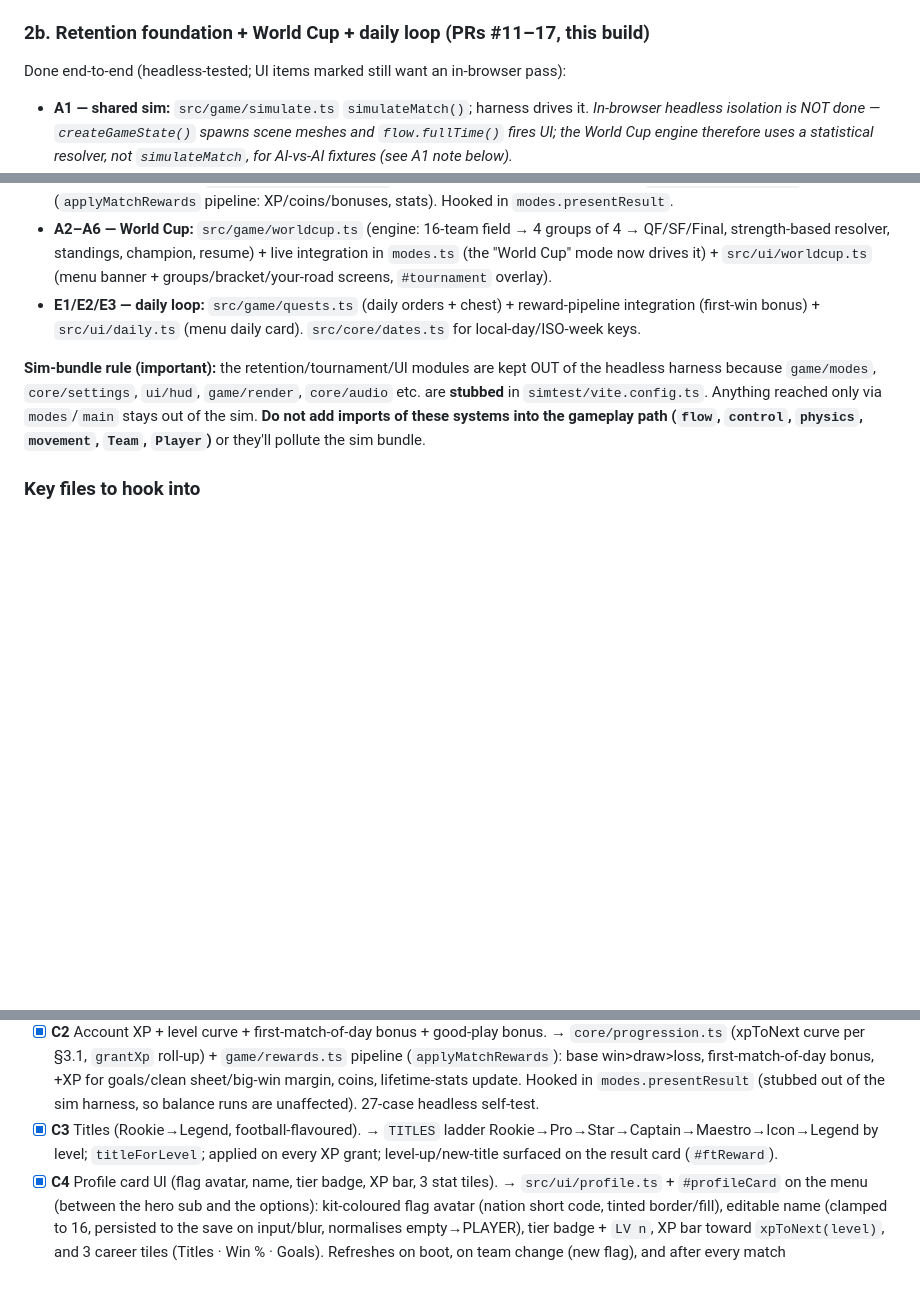
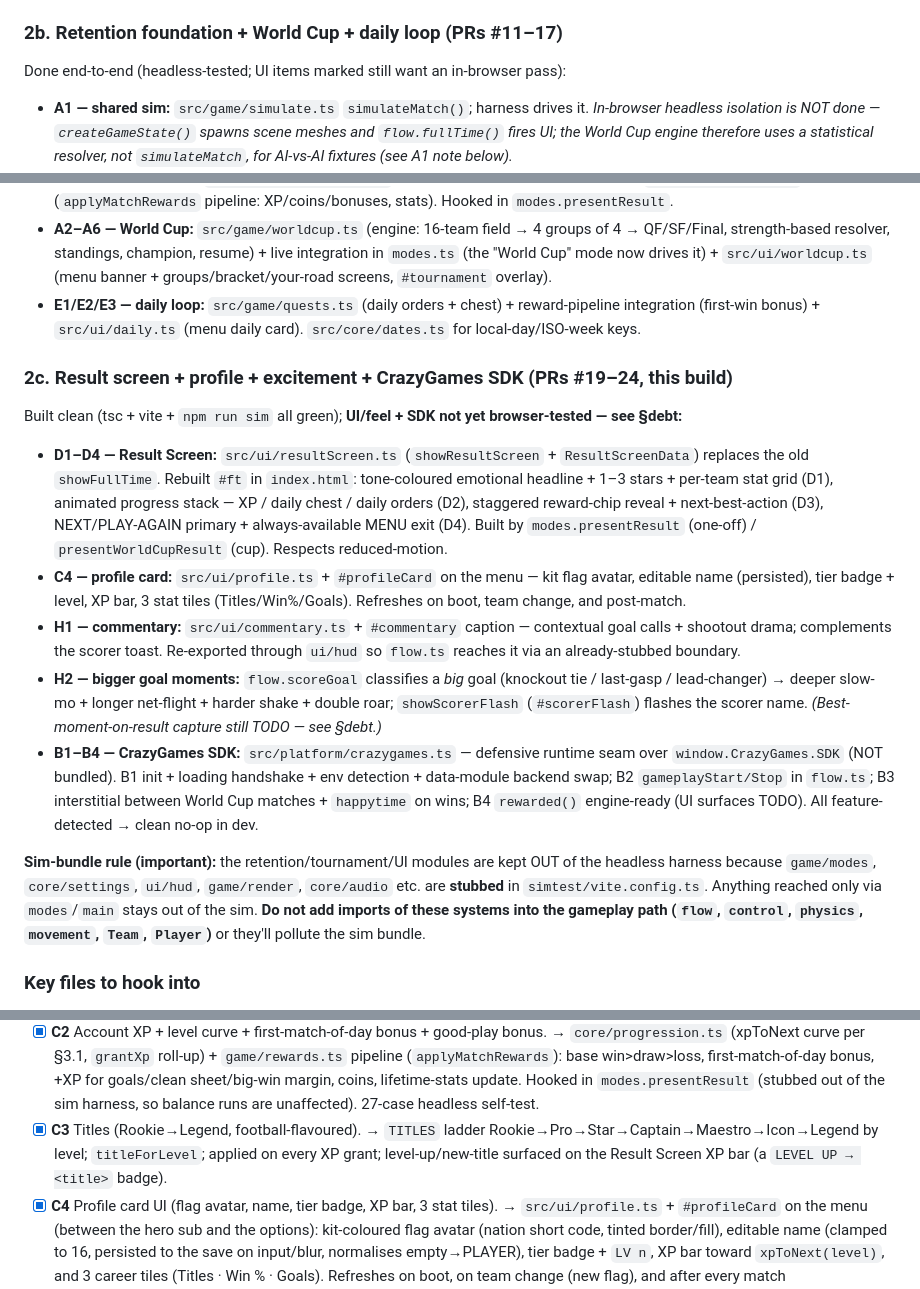
Before and after one commit to jobendik/Strikers, a Markdown page: work_ahead.md, 3 parts joined by grey strips. Drawn GitHub-style; blank space fills up the shorter version.

Commit message:
@ work_ahead.md: add the missing §2c + clear last stale #ft refs
Follow-up to the prior sync (a multi-line edit had silently failed on an
en-dash mismatch, so §2b/§2c were left half-updated):
- §2b header: drop the stale "this build" tag (that build is now §2c).
- §2c: add the Result Screen (D), profile (C4), commentary (H1), bigger goal
  moments (H2) and CrazyGames SDK (B1–B4) section with their real modules.
- C3 checklist note: the level-up now surfaces on the Result Screen XP bar,
  not the removed #ftReward line.

Docs-only; verified no #ftReward refs remain and "this build" appears only on
the §2c header + the progress snapshot.

Co-Authored-By: Claude Opus 4.8 (1M context) <noreply@anthropic.com>
@

```diff
--- a/work_ahead.md
+++ b/work_ahead.md
@@ -44,7 +44,7 @@
 - **Headless balance harness**: `simtest/`, run `npm run sim -- <matches> <secsPerHalf>`. Real sim, no renderer. Use it to validate every gameplay/balance change. **Now driven by the shared `simulateMatch()` (A1).**
 - Modes: **Friendly / Knockout / World Cup**. Settings persist in `localStorage` (`core/settings.ts`).
 
-### 2b. Retention foundation + World Cup + daily loop (PRs #11–17, this build)
+### 2b. Retention foundation + World Cup + daily loop (PRs #11–17)
 Done end-to-end (headless-tested; UI items marked still want an in-browser pass):
 - **A1 — shared sim:** `src/game/simulate.ts` `simulateMatch()`; harness drives it. *In-browser headless isolation is NOT done — `createGameState()` spawns scene meshes and `flow.fullTime()` fires UI; the World Cup engine therefore uses a statistical resolver, not `simulateMatch`, for AI-vs-AI fixtures (see A1 note below).*
 - **B5 — storage:** `src/platform/storage.ts` — swappable KV backend (localStorage now, CrazyGames data module later via `setStorageBackend`), in-memory fallback.
@@ -52,6 +52,14 @@ Done end-to-end (headless-tested; UI items marked still want an in-browser pass)
 - **C2/C3 — progression:** `src/core/progression.ts` (XP curve + Rookie→Legend titles) + `src/game/rewards.ts` (`applyMatchRewards` pipeline: XP/coins/bonuses, stats). Hooked in `modes.presentResult`.
 - **A2–A6 — World Cup:** `src/game/worldcup.ts` (engine: 16-team field → 4 groups of 4 → QF/SF/Final, strength-based resolver, standings, champion, resume) + live integration in `modes.ts` (the "World Cup" mode now drives it) + `src/ui/worldcup.ts` (menu banner + groups/bracket/your-road screens, `#tournament` overlay).
 - **E1/E2/E3 — daily loop:** `src/game/quests.ts` (daily orders + chest) + reward-pipeline integration (first-win bonus) + `src/ui/daily.ts` (menu daily card). `src/core/dates.ts` for local-day/ISO-week keys.
+
+### 2c. Result screen + profile + excitement + CrazyGames SDK (PRs #19–24, this build)
+Built clean (tsc + vite + `npm run sim` all green); **UI/feel + SDK not yet browser-tested — see §debt:**
+- **D1–D4 — Result Screen:** `src/ui/resultScreen.ts` (`showResultScreen` + `ResultScreenData`) replaces the old `showFullTime`. Rebuilt `#ft` in `index.html`: tone-coloured emotional headline + 1–3 stars + per-team stat grid (D1), animated progress stack — XP / daily chest / daily orders (D2), staggered reward-chip reveal + next-best-action (D3), NEXT/PLAY-AGAIN primary + always-available MENU exit (D4). Built by `modes.presentResult` (one-off) / `presentWorldCupResult` (cup). Respects reduced-motion.
+- **C4 — profile card:** `src/ui/profile.ts` + `#profileCard` on the menu — kit flag avatar, editable name (persisted), tier badge + level, XP bar, 3 stat tiles (Titles/Win%/Goals). Refreshes on boot, team change, and post-match.
+- **H1 — commentary:** `src/ui/commentary.ts` + `#commentary` caption — contextual goal calls + shootout drama; complements the scorer toast. Re-exported through `ui/hud` so `flow.ts` reaches it via an already-stubbed boundary.
+- **H2 — bigger goal moments:** `flow.scoreGoal` classifies a *big* goal (knockout tie / last-gasp / lead-changer) → deeper slow-mo + longer net-flight + harder shake + double roar; `showScorerFlash` (`#scorerFlash`) flashes the scorer name. *(Best-moment-on-result capture still TODO — see §debt.)*
+- **B1–B4 — CrazyGames SDK:** `src/platform/crazygames.ts` — defensive runtime seam over `window.CrazyGames.SDK` (NOT bundled). B1 init + loading handshake + env detection + data-module backend swap; B2 `gameplayStart/Stop` in `flow.ts`; B3 interstitial between World Cup matches + `happytime` on wins; B4 `rewarded()` engine-ready (UI surfaces TODO). All feature-detected → clean no-op in dev.
 
 **Sim-bundle rule (important):** the retention/tournament/UI modules are kept OUT of the headless harness because `game/modes`, `core/settings`, `ui/hud`, `game/render`, `core/audio` etc. are **stubbed** in `simtest/vite.config.ts`. Anything reached only via `modes`/`main` stays out of the sim. **Do not add imports of these systems into the gameplay path (`flow`, `control`, `physics`, `movement`, `Team`, `Player`)** or they'll pollute the sim bundle.
 
@@ -257,7 +265,7 @@ Reward reveal order on screen: result → XP/level → quests → season → che
 - [x] **B5** Save abstraction: CrazyGames data module when present, `localStorage` fallback. → `src/platform/storage.ts` (KV backend, swappable via `setStorageBackend`, in-memory fallback for blocked storage/Node). CrazyGames data module slots in during B1.
 - [x] **C1** `core/playerData.ts` with versioned schema (§5), migration + self-healing. → full §5 schema, `migratePlayerData` heals partial/corrupt/old saves (clamps, truncates name, heals unknown team keys), persists via B5. Loads on boot; fresh profile's nation aligns with chosen team. Verified with an 18-case headless self-test.
 - [x] **C2** Account XP + level curve + first-match-of-day bonus + good-play bonus. → `core/progression.ts` (xpToNext curve per §3.1, `grantXp` roll-up) + `game/rewards.ts` pipeline (`applyMatchRewards`): base win>draw>loss, first-match-of-day bonus, +XP for goals/clean sheet/big-win margin, coins, lifetime-stats update. Hooked in `modes.presentResult` (stubbed out of the sim harness, so balance runs are unaffected). 27-case headless self-test.
-- [x] **C3** Titles (Rookie→Legend, football-flavoured). → `TITLES` ladder Rookie→Pro→Star→Captain→Maestro→Icon→Legend by level; `titleForLevel`; applied on every XP grant; level-up/new-title surfaced on the result card (`#ftReward`).
+- [x] **C3** Titles (Rookie→Legend, football-flavoured). → `TITLES` ladder Rookie→Pro→Star→Captain→Maestro→Icon→Legend by level; `titleForLevel`; applied on every XP grant; level-up/new-title surfaced on the Result Screen XP bar (a `LEVEL UP → <title>` badge).
 - [x] **C4** Profile card UI (flag avatar, name, tier badge, XP bar, 3 stat tiles). → `src/ui/profile.ts` + `#profileCard` on the menu (between the hero sub and the options): kit-coloured flag avatar (nation short code, tinted border/fill), editable name (clamped to 16, persisted to the save on input/blur, normalises empty→PLAYER), tier badge + `LV n`, XP bar toward `xpToNext(level)`, and 3 career tiles (Titles · Win % · Goals). Refreshes on boot, on team change (new flag), and after every match (`modes.presentResult`).
 - [x] **D1** Rebuild full-time `#ft` into the Result Screen: headline + stars + stat grid. → `src/ui/resultScreen.ts` (`showResultScreen`) replaces the old `showFullTime`; tone-coloured emotional headlines (VICTORY/DEFEAT/DRAW/SHOOTOUT HERO + the World Cup set: INTO THE SEMI-FINAL, THROUGH TO THE KNOCKOUTS, WORLD CHAMPIONS 🏆, KNOCKED OUT), 1–3 star rating from result+goals+clean-sheet+champion, and a per-team stat grid (Poss/Shots/On Target/Saves/Tackles) read from `match.stats`. `modes.presentResult` now builds structured `ResultScreenData`.
 - [x] **D2** Animated progress stack (XP, season, daily order, daily chest, achievement). → animated bars: account XP (fills from pre-grant fill, or from empty on level-up with `LEVEL UP → <title>` badge), daily chest (animates from the real pre-match value via a new honest `chestBefore` field in `rewards.ts`, `CHEST!` badge + carry on fill), one bar per daily order. (Season/achievement bars are wired into the same `ResultBar` stack for when F/G land.)
```
